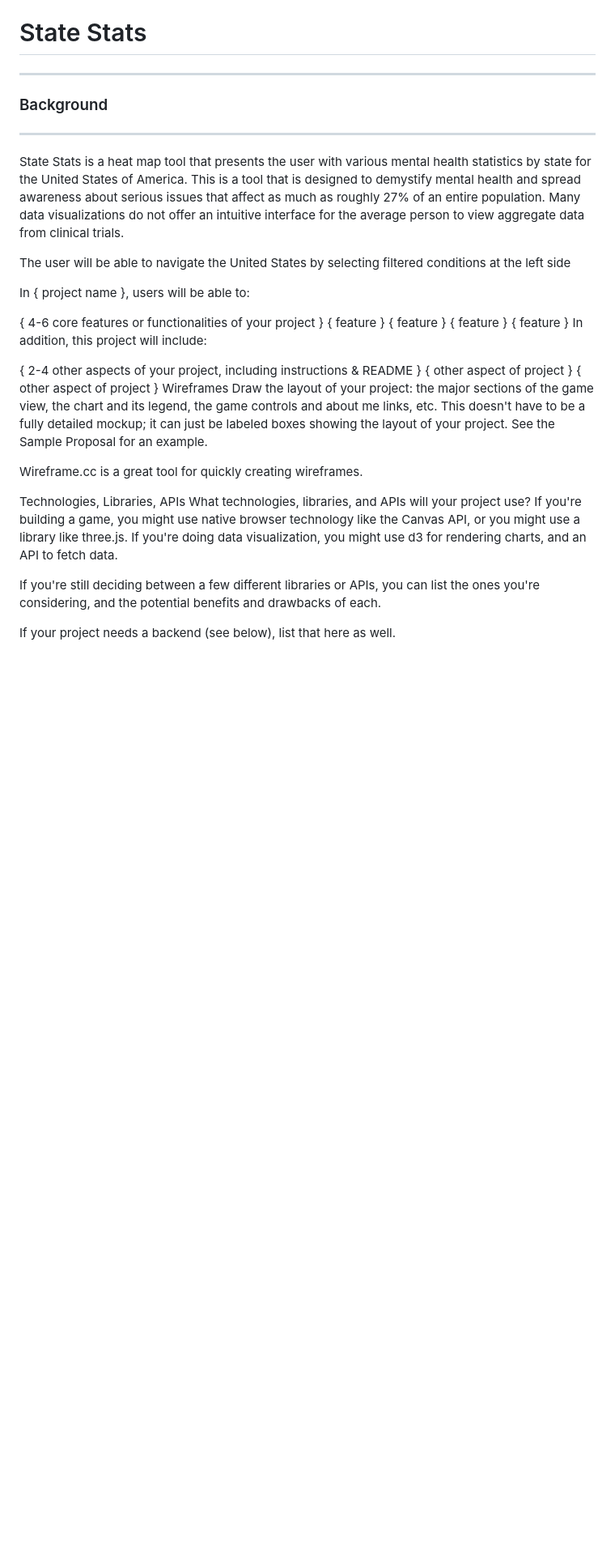
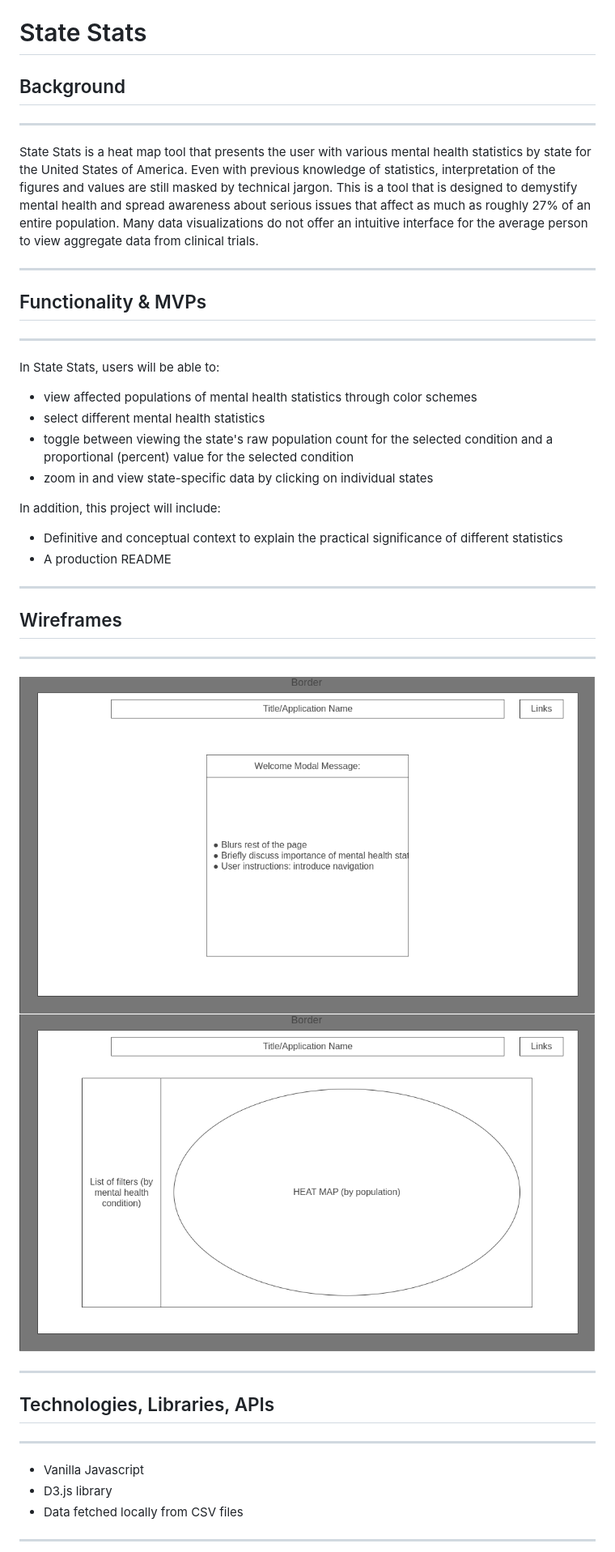
Before and after one commit to g-hor/united_stats_of_america, a Markdown page: README.md, the part around the change printed below. Shown: that part at 81% size. Drawn GitHub-style; pictures changed too: Homepage.png (added), Index.png (added); blank space fills up the shorter version.

Commit message:
Finish README.md file

```diff
--- a/README.md
+++ b/README.md
@@ -1,33 +1,39 @@
 # State Stats
----
-### Background
----
-State Stats is a heat map tool that presents the user with various mental health statistics by state for the United States of America. This is a tool that is designed to demystify mental health and spread awareness about serious issues that affect as much as roughly 27% of an entire population. Many data visualizations do not offer an intuitive interface for the average person to view aggregate data from clinical trials.
+## Background
+***
+State Stats is a heat map tool that presents the user with various mental health statistics by state for the United States of America. Even with previous knowledge of statistics, interpretation of the figures and values are still masked by technical jargon. This is a tool that is designed to demystify mental health and spread awareness about serious issues that affect as much as roughly 27% of an entire population. Many data visualizations do not offer an intuitive interface for the average person to view aggregate data from clinical trials.
 
-The user will be able to navigate the United States by selecting filtered conditions at the left side
+***
 
-In { project name }, users will be able to:
+## Functionality & MVPs
+***
+In State Stats, users will be able to:
 
-{ 4-6 core features or functionalities of your project }
-{ feature }
-{ feature }
-{ feature }
-{ feature }
+* view affected populations of mental health statistics through color schemes
+* select different mental health statistics
+* toggle between viewing the state's raw population count for the selected condition and a proportional (percent) value for the selected condition
+* zoom in and view state-specific data by clicking on individual states
+
+
 In addition, this project will include:
 
-{ 2-4 other aspects of your project, including instructions & README }
-{ other aspect of project }
-{ other aspect of project }
-Wireframes
-Draw the layout of your project: the major sections of the game view, the chart and its legend, the game controls and about me links, etc. This doesn't have to be a fully detailed mockup; it can just be labeled boxes showing the layout of your project. See the Sample Proposal for an example.
+* Definitive and conceptual context to explain the practical significance of different statistics
+* A production README
 
-Wireframe.cc is a great tool for quickly creating wireframes.
+***
 
-Technologies, Libraries, APIs
-What technologies, libraries, and APIs will your project use? If you're building a game, you might use native browser technology like the Canvas API, or you might use a library like three.js. If you're doing data visualization, you might use d3 for rendering charts, and an API to fetch data.
+## Wireframes
+***
+![Homepage](./Homepage.png)
+![Index](./Index.png)
 
-If you're still deciding between a few different libraries or APIs, you can list the ones you're considering, and the potential benefits and drawbacks of each.
+***
 
-If your project needs a backend (see below), list that here as well.
+## Technologies, Libraries, APIs
+***
+* Vanilla Javascript
+* D3.js library
+* Data fetched locally from CSV files
 
+***
 Implementation Timeline
```
Also changed, not shown: other parts of README.md (+6 -10 lines), 1 other file.
